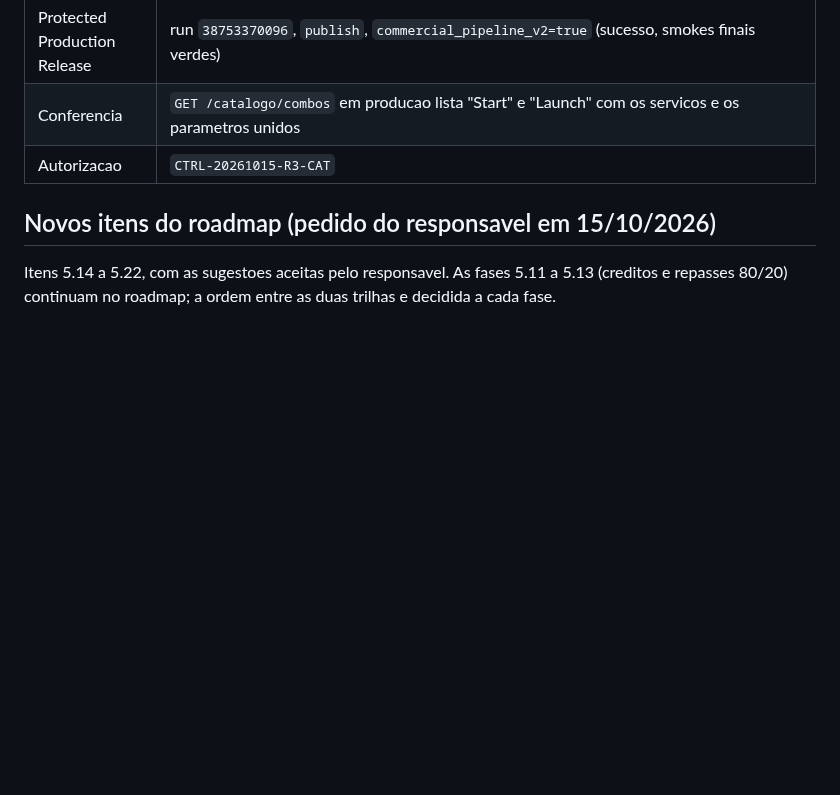
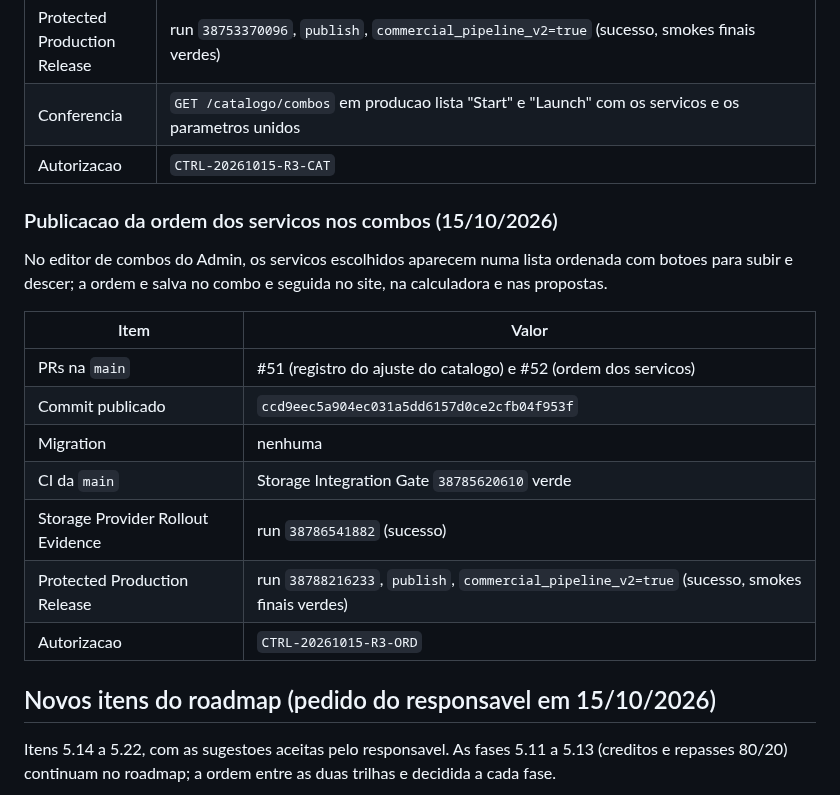
Before and after one commit to andersongaalves/mirai-hit-studio, a Markdown page: docs/roadmap-3.0/ETAPA_05_PLANO.md, the part around the change. GitHub-like rendering; blank space fills up the shorter version.

Commit message:
docs(roadmap-3.0): registro da publicacao da ordem dos servicos nos combos
Co-Authored-By: Claude Opus 5.5 <noreply@anthropic.com>
Claude-Session: https://claude.ai/code/session_01AfT3sAzprH8WCW7k2heAvS

```diff
--- a/docs/roadmap-3.0/ETAPA_05_PLANO.md
+++ b/docs/roadmap-3.0/ETAPA_05_PLANO.md
@@ -395,6 +395,22 @@ cotas derivadas e combo Launch) depois do release, conferindo o conteudo de cada
 | Conferencia | `GET /catalogo/combos` em producao lista "Start" e "Launch" com os servicos e os parametros unidos |
 | Autorizacao | `CTRL-20261015-R3-CAT` |
 
+### Publicacao da ordem dos servicos nos combos (15/10/2026)
+
+No editor de combos do Admin, os servicos escolhidos aparecem numa lista ordenada com
+botoes para subir e descer; a ordem e salva no combo e seguida no site, na calculadora e
+nas propostas.
+
+| Item | Valor |
+| --- | --- |
+| PRs na `main` | #51 (registro do ajuste do catalogo) e #52 (ordem dos servicos) |
+| Commit publicado | `ccd9eec5a904ec031a5dd6157d0ce2cfb04f953f` |
+| Migration | nenhuma |
+| CI da `main` | Storage Integration Gate `38785620610` verde |
+| Storage Provider Rollout Evidence | run `38786541882` (sucesso) |
+| Protected Production Release | run `38788216233`, `publish`, `commercial_pipeline_v2=true` (sucesso, smokes finais verdes) |
+| Autorizacao | `CTRL-20261015-R3-ORD` |
+
 ## Novos itens do roadmap (pedido do responsavel em 15/10/2026)
 
 Itens 5.14 a 5.22, com as sugestoes aceitas pelo responsavel. As fases 5.11 a 5.13
```
